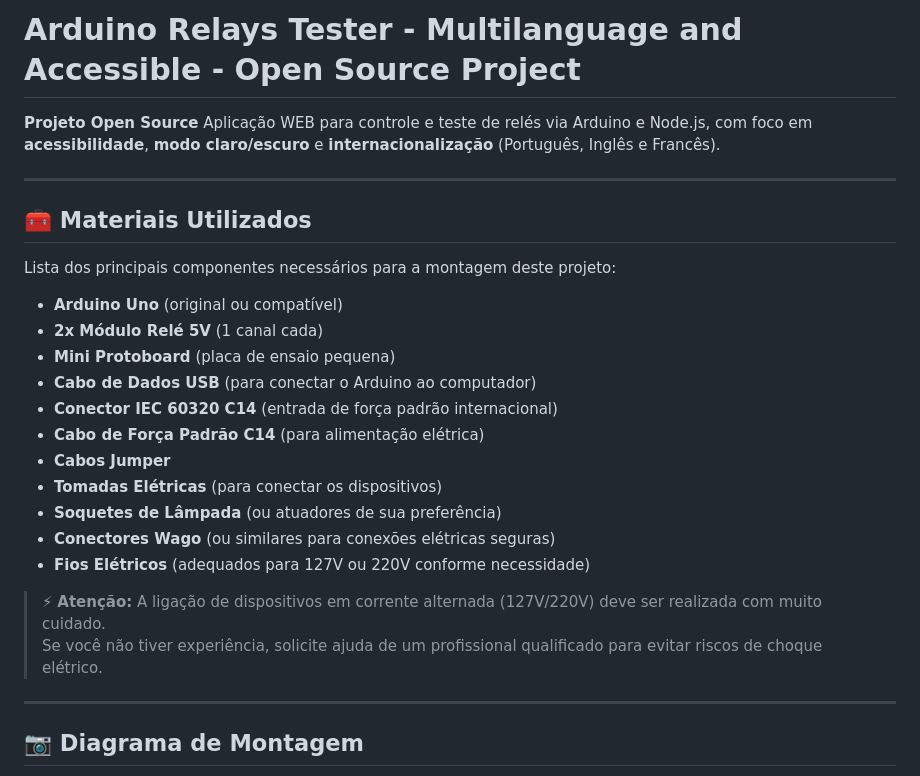
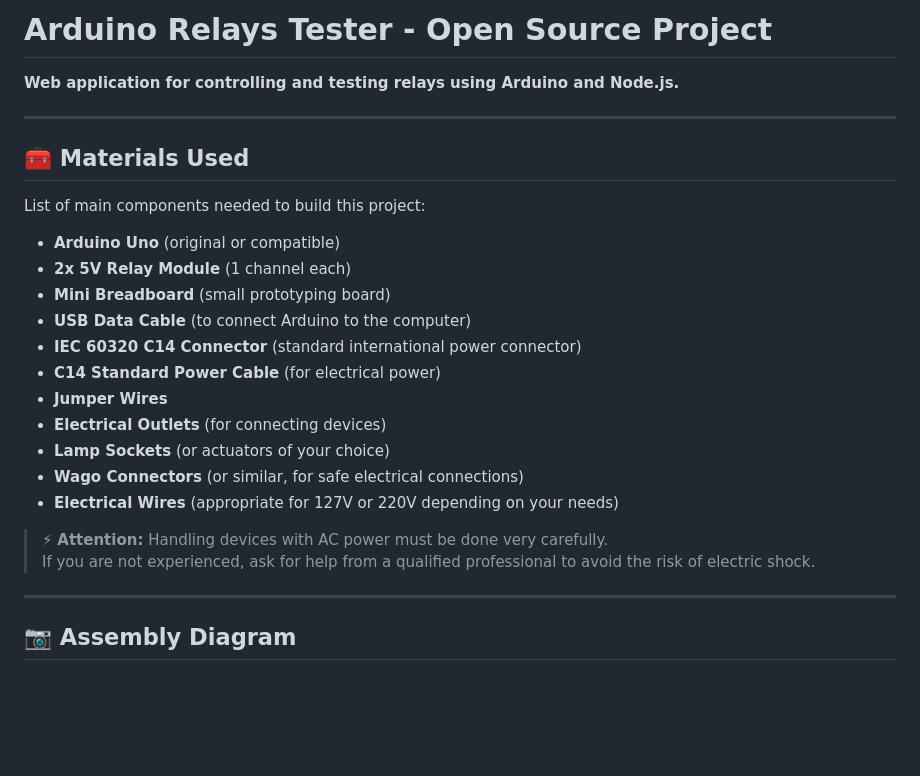
Before and after one commit to GuilhermeHMC/ArduinoRelays, a Markdown page: README.md, the part around one of its changes. Rendered like a GitHub page; blank space fills up the shorter version.

```diff
--- a/README.md
+++ b/README.md
@@ -1,31 +1,29 @@
-# Arduino Relays Tester - Multilanguage and Accessible - Open Source Project
+# Arduino Relays Tester - Open Source Project
 
-**Projeto Open Source** Aplicação WEB para controle e teste de relés via Arduino e Node.js, com foco em **acessibilidade**, **modo claro/escuro** e **internacionalização** (Português, Inglês e Francês).
-
-
+**Web application for controlling and testing relays using Arduino and Node.js.**
 
 ---
 
-## 🧰 Materiais Utilizados
+## 🧰 Materials Used
 
-Lista dos principais componentes necessários para a montagem deste projeto:
+List of main components needed to build this project:
 
-- **Arduino Uno** (original ou compatível)
-- **2x Módulo Relé 5V** (1 canal cada)
-- **Mini Protoboard** (placa de ensaio pequena)
-- **Cabo de Dados USB** (para conectar o Arduino ao computador)
-- **Conector IEC 60320 C14** (entrada de força padrão internacional)
-- **Cabo de Força Padrão C14** (para alimentação elétrica)
-- **Cabos Jumper**
-- **Tomadas Elétricas** (para conectar os dispositivos)
-- **Soquetes de Lâmpada** (ou atuadores de sua preferência)
-- **Conectores Wago** (ou similares para conexões elétricas seguras)
-- **Fios Elétricos** (adequados para 127V ou 220V conforme necessidade)
+- **Arduino Uno** (original or compatible)
+- **2x 5V Relay Module** (1 channel each)
+- **Mini Breadboard** (small prototyping board)
+- **USB Data Cable** (to connect Arduino to the computer)
+- **IEC 60320 C14 Connector** (standard international power connector)
+- **C14 Standard Power Cable** (for electrical power)
+- **Jumper Wires**
+- **Electrical Outlets** (for connecting devices)
+- **Lamp Sockets** (or actuators of your choice)
+- **Wago Connectors** (or similar, for safe electrical connections)
+- **Electrical Wires** (appropriate for 127V or 220V depending on your needs)
 
-> ⚡ **Atenção:** A ligação de dispositivos em corrente alternada (127V/220V) deve ser realizada com muito cuidado.
-> Se você não tiver experiência, solicite ajuda de um profissional qualificado para evitar riscos de choque elétrico.
+> ⚡ **Attention:** Handling devices with AC power must be done very carefully.
+> If you are not experienced, ask for help from a qualified professional to avoid the risk of electric shock.
 
 ---
 
-## 📷 Diagrama de Montagem
+## 📷 Assembly Diagram
 
```
Also changed, not shown: other parts of README.md (+60 -50 lines).
